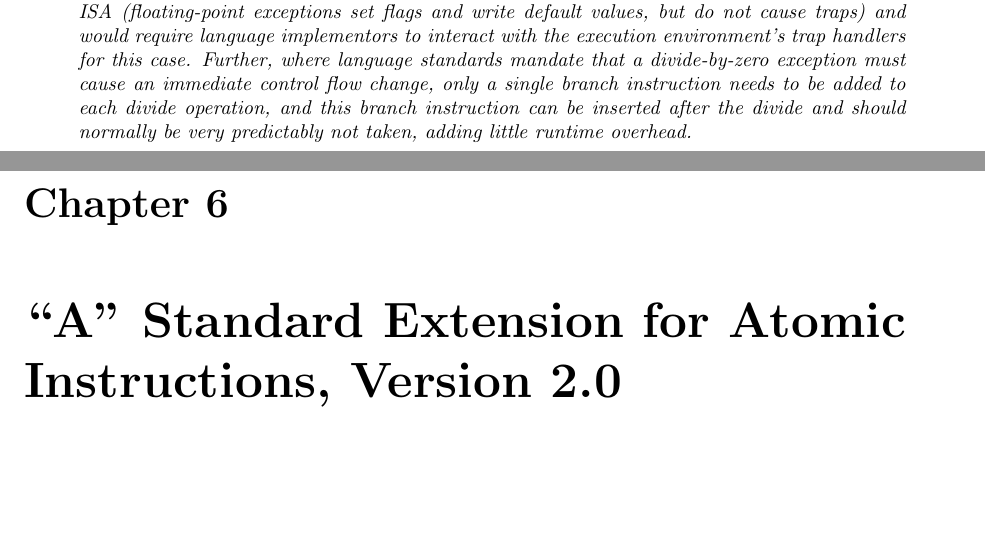
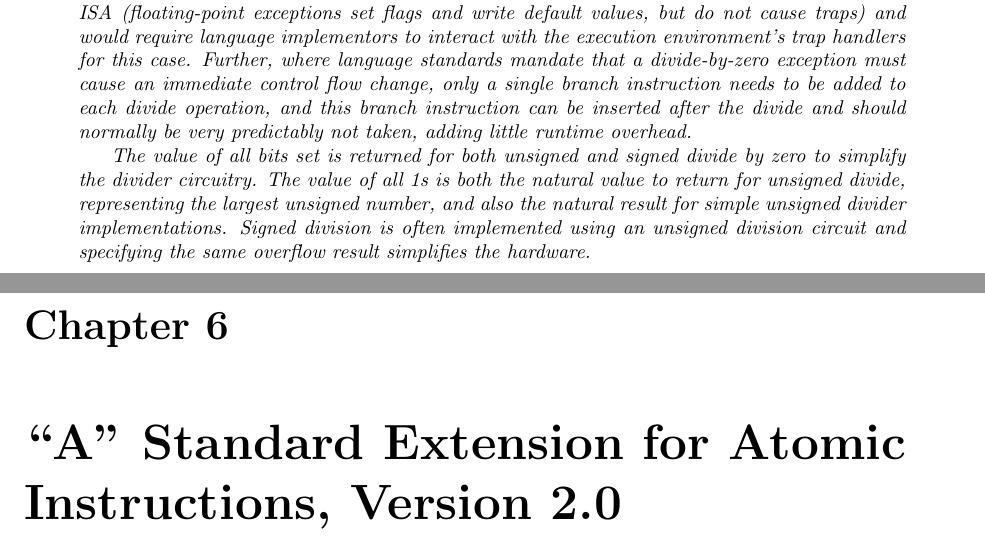
Before and after one commit to riscv/riscv-isa-manual, a LaTeX thesis (src/riscv-spec.tex, which reads src/m.tex): two parts of pages 44 and 45 of 137, joined at a grey line, cut so that both start at the same text, the shorter picture padded with empty space. Compiled offline with pdfLaTeX.

Commit message:
Added rationale for choice of divide overflow results.

```diff
--- a/src/m.tex
+++ b/src/m.tex
@@ -136,4 +136,12 @@ branch instruction needs to be added to each divide operation, and
 this branch instruction can be inserted after the divide and should
 normally be very predictably not taken, adding little runtime
 overhead.
+
+The value of all bits set is returned for both unsigned and signed
+divide by zero to simplify the divider circuitry.  The value of all 1s
+is both the natural value to return for unsigned divide, representing
+the largest unsigned number, and also the natural result for simple
+unsigned divider implementations.  Signed division is often
+implemented using an unsigned division circuit and specifying the same
+overflow result simplifies the hardware.
 \end{commentary}
```
